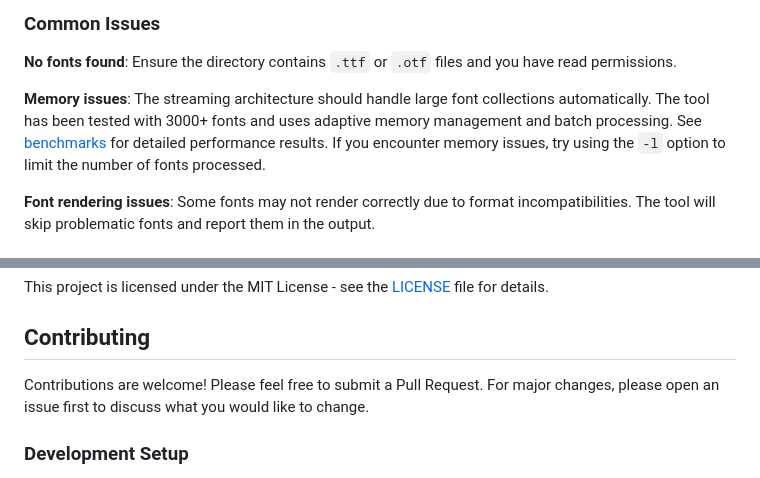
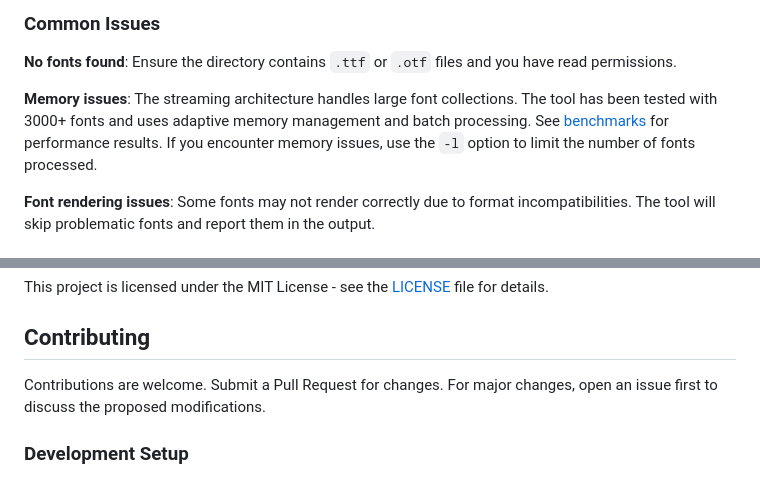
Before and after one commit to conradolandia/fontsampler, a Markdown page: README.md, 2 parts joined by grey strips. GitHub-like rendering.

```diff
--- a/README.md
+++ b/README.md
@@ -310,7 +311,7 @@ pixi run pre-commit run --all-files
 
 **No fonts found**: Ensure the directory contains `.ttf` or `.otf` files and you have read permissions.
 
-**Memory issues**: The streaming architecture should handle large font collections automatically. The tool has been tested with 3000+ fonts and uses adaptive memory management and batch processing. See [benchmarks](docs/benchmarks.md) for detailed performance results. If you encounter memory issues, try using the `-l` option to limit the number of fonts processed.
+**Memory issues**: The streaming architecture handles large font collections. The tool has been tested with 3000+ fonts and uses adaptive memory management and batch processing. See [benchmarks](docs/benchmarks.md) for performance results. If you encounter memory issues, use the `-l` option to limit the number of fonts processed.
 
 **Font rendering issues**: Some fonts may not render correctly due to format incompatibilities. The tool will skip problematic fonts and report them in the output.
 
@@ -327,7 +328,7 @@ This project is licensed under the MIT License - see the [LICENSE](LICENSE) file
 
 ## Contributing
 
-Contributions are welcome! Please feel free to submit a Pull Request. For major changes, please open an issue first to discuss what you would like to change.
+Contributions are welcome. Submit a Pull Request for changes. For major changes, open an issue first to discuss the proposed modifications.
 
 ### Development Setup
 
```
Also changed, not shown: other parts of README.md (+24 -23 lines).
